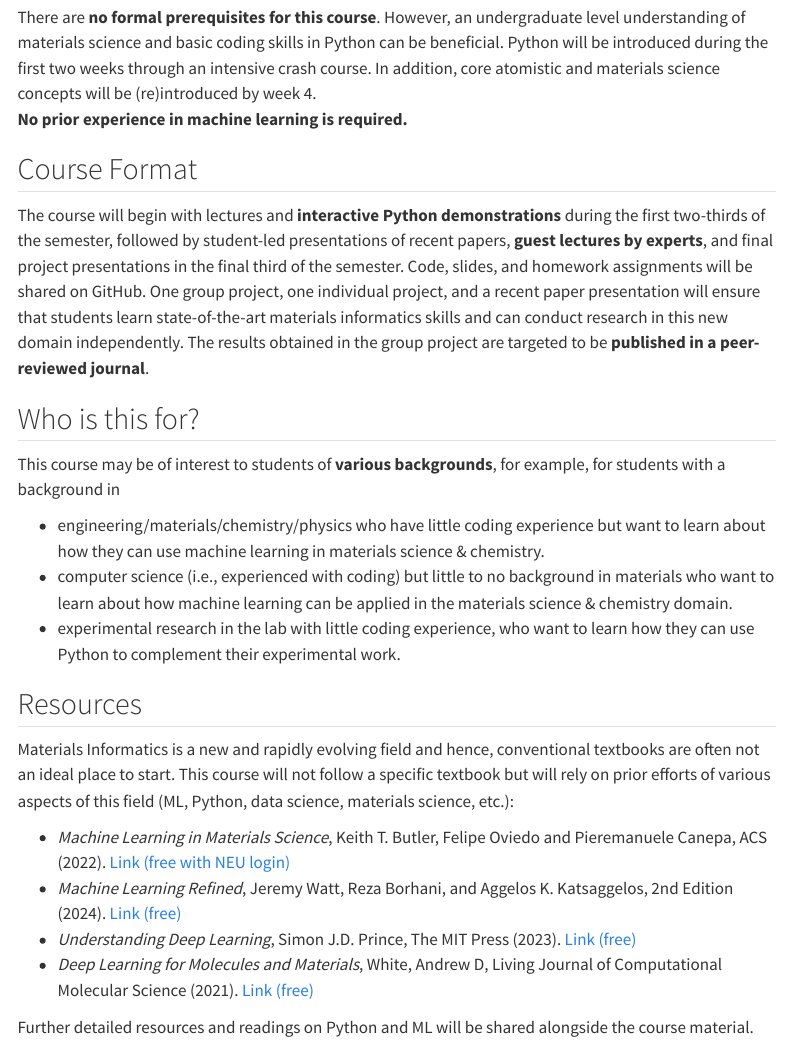
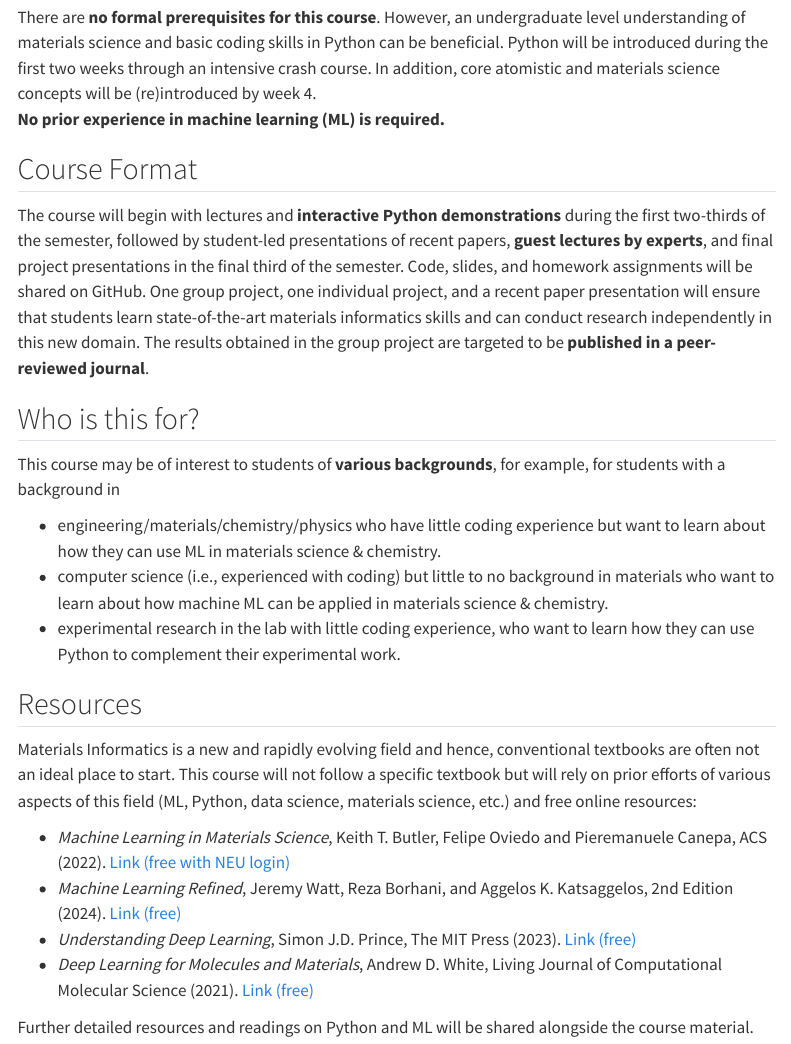
Before and after one commit to d2r2group/ML4MSD, a Quarto document (content/info.qmd): the page in a window 1100 px wide, from 600 px down. Rendered offline with R 4.5, knitr and Pandoc in place of Quarto, with nearby package versions; menus at the side of the page are left out.

Commit message:
Few small tweaks.

```diff
--- a/content/info.qmd
+++ b/content/info.qmd
@@ -35,7 +35,7 @@ title: Course Information
 There are **no formal prerequisites for this course**. However, an undergraduate level understanding of materials science and basic coding
 skills in Python can be beneficial. Python will be introduced during the first two weeks through an intensive crash course. In addition,
 core atomistic and materials science concepts will be (re)introduced by week 4.<br>
-**No prior experience in machine learning is required.**
+**No prior experience in machine learning (ML) is required.**
 
 
 ## Course Format
@@ -43,27 +43,27 @@ core atomistic and materials science concepts will be (re)introduced by week 4.<
 The course will begin with lectures and **interactive Python demonstrations** during the first two-thirds of the semester, followed by
 student-led presentations of recent papers, **guest lectures by experts**, and final project presentations in the final third of the
 semester. Code, slides, and homework assignments will be shared on GitHub. One group project, one individual project, and a recent
-paper presentation will ensure that students learn state-of-the-art materials informatics skills and can conduct research in this
-new domain independently. The results obtained in the group project are targeted to be **published in a peer-reviewed journal**.
+paper presentation will ensure that students learn state-of-the-art materials informatics skills and can conduct research independently in this
+new domain. The results obtained in the group project are targeted to be **published in a peer-reviewed journal**.
 
 ## Who is this for?
 
 This course may be of interest to students of **various backgrounds**, for example, for students with a background in
 
-- engineering/materials/chemistry/physics who have little coding experience but want to learn about how they can use machine learning in  materials science \& chemistry.
-- computer science (i.e., experienced with coding) but little to no background in materials who want to learn about how machine learning can be applied in the materials science \& chemistry domain.
+- engineering/materials/chemistry/physics who have little coding experience but want to learn about how they can use ML in  materials science \& chemistry.
+- computer science (i.e., experienced with coding) but little to no background in materials who want to learn about how machine ML can be applied in materials science \& chemistry.
 - experimental research in the lab with little coding experience, who want to learn how they can use Python to complement their experimental work.
 
 ## Resources
 
 Materials Informatics is a new and rapidly evolving field and hence, conventional textbooks are often not
 an ideal place to start. This course will not follow a specific textbook but will rely on prior efforts of
-various aspects of this field (ML, Python, data science, materials science, etc.):
+various aspects of this field (ML, Python, data science, materials science, etc.) and free online resources:
 
 - *Machine Learning in Materials Science*, Keith T. Butler, Felipe Oviedo and Pieremanuele Canepa, ACS (2022). [Link (free with NEU login)](https://doi.org/10.1021/acsinfocus.7e5033)
 - *Machine Learning Refined*, Jeremy Watt, Reza Borhani, and Aggelos K. Katsaggelos, 2nd Edition (2024). [Link (free)](https://github.com/neonwatty/machine-learning-refined)
 - *Understanding Deep Learning*, Simon J.D. Prince, The MIT Press (2023). [Link (free)](https://udlbook.github.io/udlbook/)
-- *Deep Learning for Molecules and Materials*, White, Andrew D, Living Journal of Computational Molecular Science (2021). [Link (free)](https://dmol.pub)
+- *Deep Learning for Molecules and Materials*, Andrew D. White, Living Journal of Computational Molecular Science (2021). [Link (free)](https://dmol.pub)
 
 Further detailed resources and readings on Python and ML will be shared alongside the course material.
 
```
Also changed, not shown: index.qmd (+1 -1 lines).
